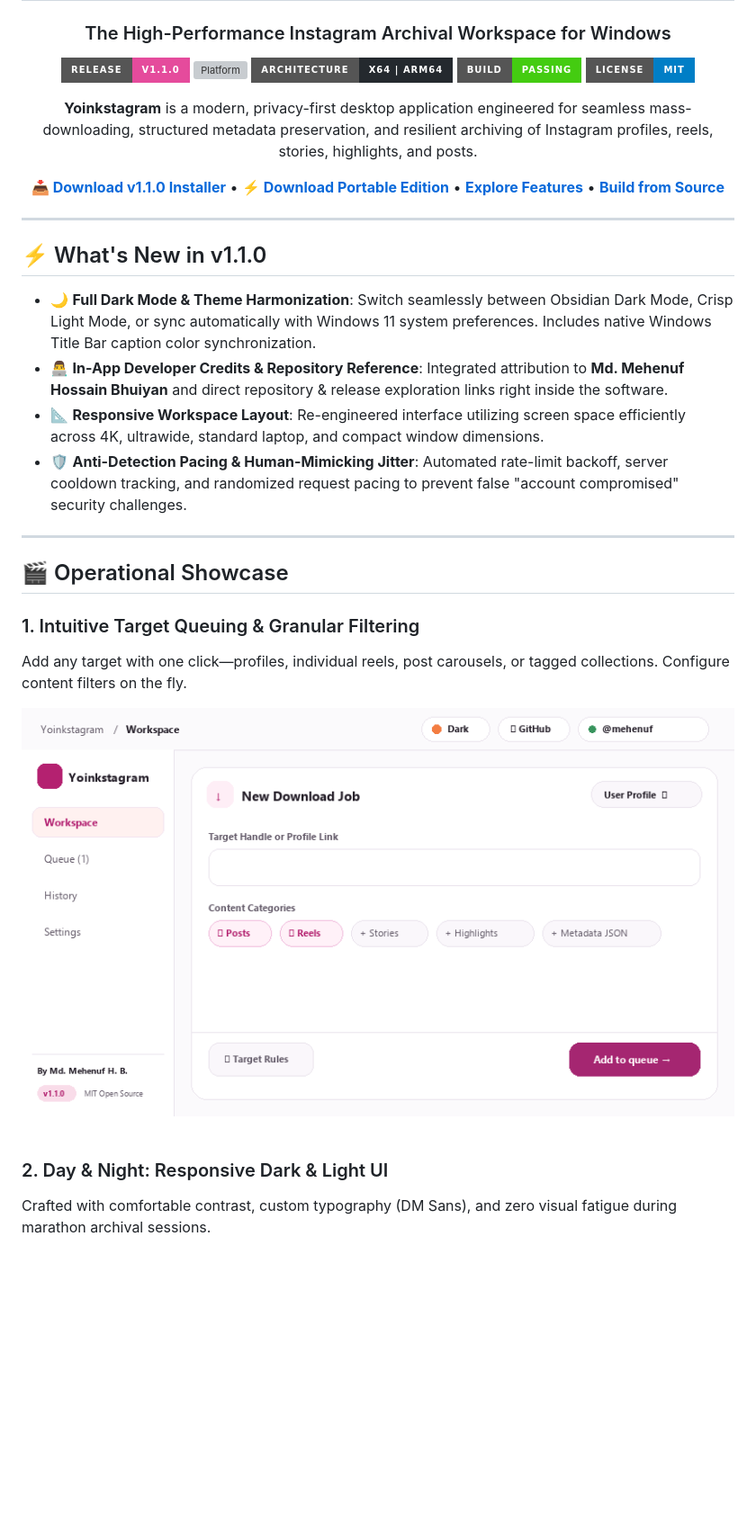
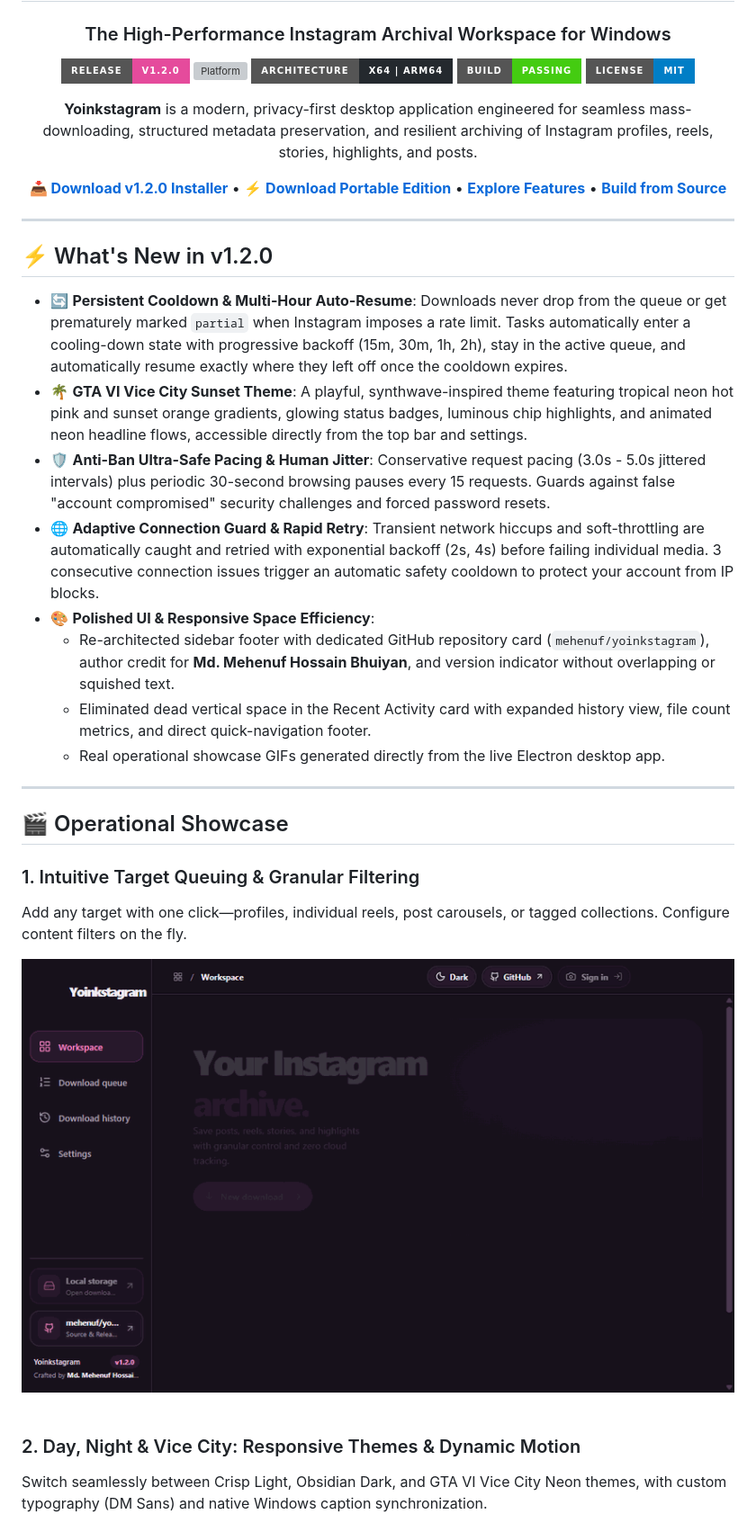
Before and after one commit to mehenuf/yoinkstagram, a Markdown page: README.md, the part around one of its changes. Shown at 90% size. Rendered like a GitHub page; pictures changed too: docs/assets/demo-queue.gif; badges without logos; blank space fills up the shorter version; grey boxes are pictures that could not be loaded.

```diff
--- a/README.md
+++ b/README.md
@@ -6,7 +6,7 @@
 
 ### The High-Performance Instagram Archival Workspace for Windows
 
-[![Release](https://img.shields.io/badge/release-v1.1.0-e54b9c?style=for-the-badge&logo=github)](https://github.com/mehenuf/yoinkstagram/releases/tag/v1.1.0)
+[![Release](https://img.shields.io/badge/release-v1.2.0-e54b9c?style=for-the-badge&logo=github)](https://github.com/mehenuf/yoinkstagram/releases/tag/v1.2.0)
 [![Platform](https://img.shields.io/badge/platform-Windows%2010%20%2F%2011-0078D4?style=for-the-badge&logo=windows)](https://github.com/mehenuf/yoinkstagram/releases)
 [![Architecture](https://img.shields.io/badge/architecture-x64%20%7C%20arm64-24292e?style=for-the-badge)](https://github.com/mehenuf/yoinkstagram/releases)
 [![Build Status](https://img.shields.io/badge/build-passing-success?style=for-the-badge)](https://github.com/mehenuf/yoinkstagram/actions)
@@ -17,8 +17,8 @@
 </p>
 
 <p align="center">
-  <a href="https://github.com/mehenuf/yoinkstagram/releases/tag/v1.1.0"><strong>📥 Download v1.1.0 Installer</strong></a> •
-  <a href="https://github.com/mehenuf/yoinkstagram/releases/tag/v1.1.0"><strong>⚡ Download Portable Edition</strong></a> •
+  <a href="https://github.com/mehenuf/yoinkstagram/releases/tag/v1.2.0"><strong>📥 Download v1.2.0 Installer</strong></a> •
+  <a href="https://github.com/mehenuf/yoinkstagram/releases/tag/v1.2.0"><strong>⚡ Download Portable Edition</strong></a> •
   <a href="#features"><strong>Explore Features</strong></a> •
   <a href="#quick-start"><strong>Build from Source</strong></a>
 </p>
@@ -27,12 +27,16 @@
 
 ---
 
-## ⚡ What's New in v1.1.0
+## ⚡ What's New in v1.2.0
 
-- 🌙 **Full Dark Mode & Theme Harmonization**: Switch seamlessly between Obsidian Dark Mode, Crisp Light Mode, or sync automatically with Windows 11 system preferences. Includes native Windows Title Bar caption color synchronization.
-- 👨‍💻 **In-App Developer Credits & Repository Reference**: Integrated attribution to **Md. Mehenuf Hossain Bhuiyan** and direct repository & release exploration links right inside the software.
-- 📐 **Responsive Workspace Layout**: Re-engineered interface utilizing screen space efficiently across 4K, ultrawide, standard laptop, and compact window dimensions.
-- 🛡️ **Anti-Detection Pacing & Human-Mimicking Jitter**: Automated rate-limit backoff, server cooldown tracking, and randomized request pacing to prevent false "account compromised" security challenges.
+- 🔄 **Persistent Cooldown & Multi-Hour Auto-Resume**: Downloads never drop from the queue or get prematurely marked `partial` when Instagram imposes a rate limit. Tasks automatically enter a cooling-down state with progressive backoff (15m, 30m, 1h, 2h), stay in the active queue, and automatically resume exactly where they left off once the cooldown expires.
+- 🌴 **GTA VI Vice City Sunset Theme**: A playful, synthwave-inspired theme featuring tropical neon hot pink and sunset orange gradients, glowing status badges, luminous chip highlights, and animated neon headline flows, accessible directly from the top bar and settings.
+- 🛡️ **Anti-Ban Ultra-Safe Pacing & Human Jitter**: Conservative request pacing (3.0s - 5.0s jittered intervals) plus periodic 30-second browsing pauses every 15 requests. Guards against false "account compromised" security challenges and forced password resets.
+- 🌐 **Adaptive Connection Guard & Rapid Retry**: Transient network hiccups and soft-throttling are automatically caught and retried with exponential backoff (2s, 4s) before failing individual media. 3 consecutive connection issues trigger an automatic safety cooldown to protect your account from IP blocks.
+- 🎨 **Polished UI & Responsive Space Efficiency**:
+  - Re-architected sidebar footer with dedicated GitHub repository card (`mehenuf/yoinkstagram`), author credit for **Md. Mehenuf Hossain Bhuiyan**, and version indicator without overlapping or squished text.
+  - Eliminated dead vertical space in the Recent Activity card with expanded history view, file count metrics, and direct quick-navigation footer.
+  - Real operational showcase GIFs generated directly from the live Electron desktop app.
 
 ---
 
@@ -47,8 +51,8 @@ Add any target with one click—profiles, individual reels, post carousels, or t
 
 <br/>
 
-### 2. Day & Night: Responsive Dark & Light UI
-Crafted with comfortable contrast, custom typography (DM Sans), and zero visual fatigue during marathon archival sessions.
+### 2. Day, Night & Vice City: Responsive Themes & Dynamic Motion
+Switch seamlessly between Crisp Light, Obsidian Dark, and GTA VI Vice City Neon themes, with custom typography (DM Sans) and native Windows caption synchronization.
 
 <div align="center">
   <img src="docs/assets/demo-theme.gif" alt="Dark Mode & Theme Showcase" width="820" style="border-radius: 14px; box-shadow: 0 10px 30px rgba(0,0,0,0.15);" />
```
Also changed, not shown: other parts of README.md (+1 -1 lines), docs/assets/demo-download.gif, docs/assets/demo-theme.gif, 15 other files.
